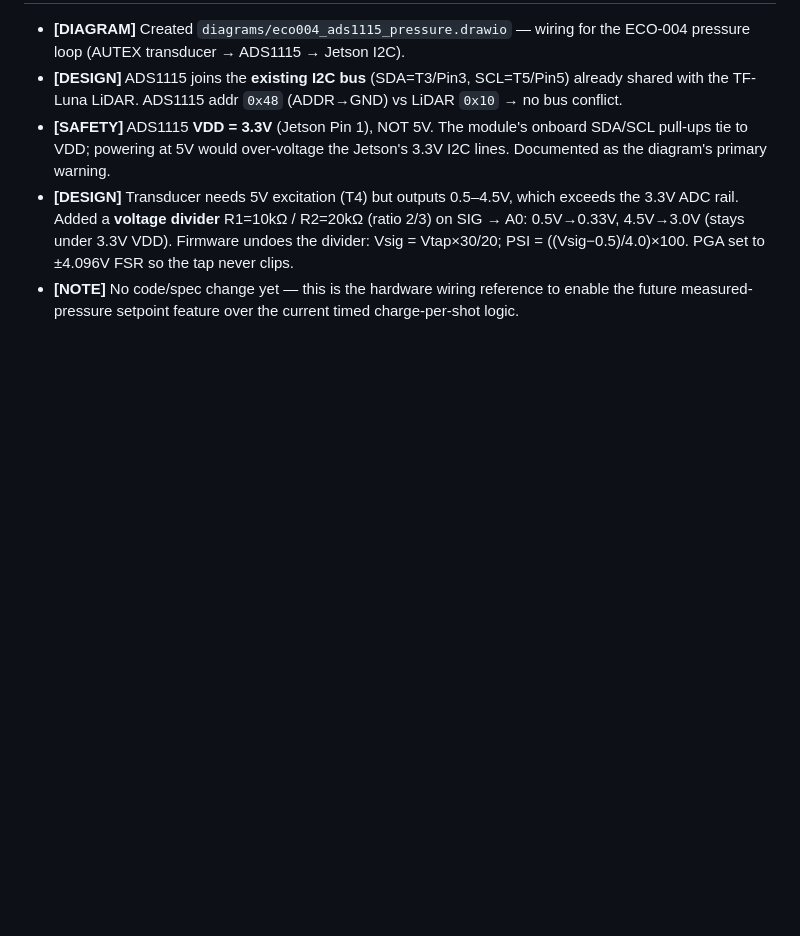
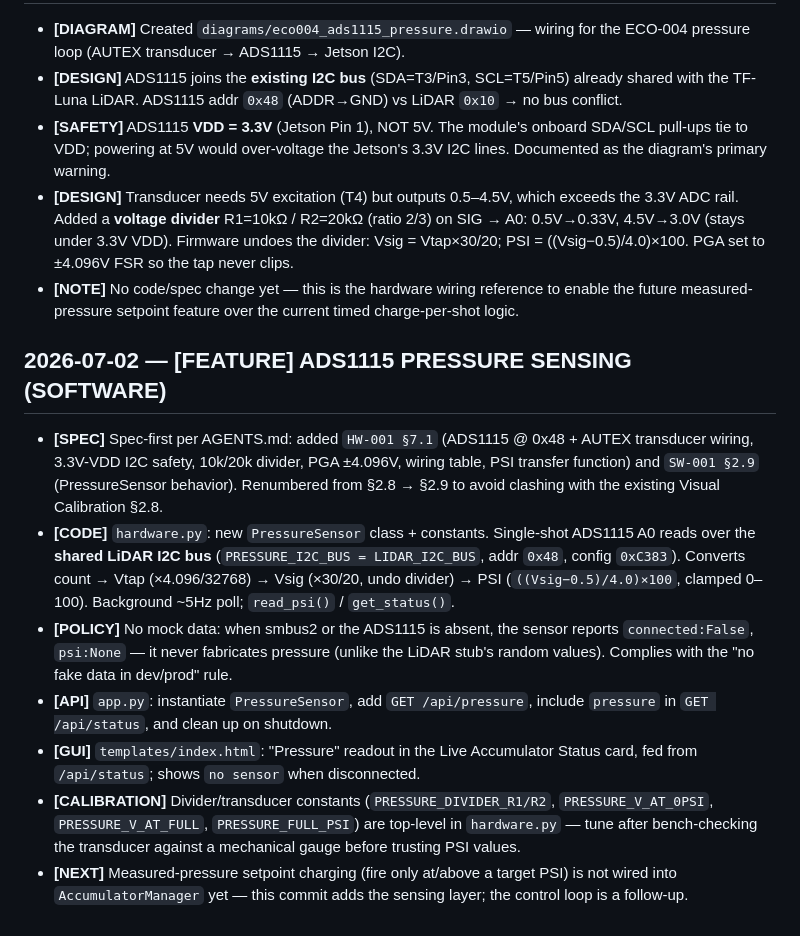
Before and after one commit to main-salman/dropMosquitoes, a Markdown page: docs/HISTORY.md, the part around the change. Rendered like a GitHub page; blank space fills up the shorter version.

Commit message:
docs(ECO-004): log ADS1115 pressure sensing feature in HISTORY.md
Records the spec-first flow, PressureSensor implementation, no-mock policy,
API/GUI wiring, calibration constants, and the pending setpoint-control follow-up.

Co-authored-by: Cursor <cursoragent@cursor.com>

```diff
--- a/docs/HISTORY.md
+++ b/docs/HISTORY.md
@@ -803,3 +803,12 @@ Three factors combine to make sub-10ms relay-gated diaphragm pump shots inherent
 - **[SAFETY]** ADS1115 **VDD = 3.3V** (Jetson Pin 1), NOT 5V. The module's onboard SDA/SCL pull-ups tie to VDD; powering at 5V would over-voltage the Jetson's 3.3V I2C lines. Documented as the diagram's primary warning.
 - **[DESIGN]** Transducer needs 5V excitation (T4) but outputs 0.5–4.5V, which exceeds the 3.3V ADC rail. Added a **voltage divider** R1=10kΩ / R2=20kΩ (ratio 2/3) on SIG → A0: 0.5V→0.33V, 4.5V→3.0V (stays under 3.3V VDD). Firmware undoes the divider: Vsig = Vtap×30/20; PSI = ((Vsig−0.5)/4.0)×100. PGA set to ±4.096V FSR so the tap never clips.
 - **[NOTE]** No code/spec change yet — this is the hardware wiring reference to enable the future measured-pressure setpoint feature over the current timed charge-per-shot logic.
+
+## 2026-07-02 — [FEATURE] ADS1115 PRESSURE SENSING (SOFTWARE)
+- **[SPEC]** Spec-first per AGENTS.md: added `HW-001 §7.1` (ADS1115 @ 0x48 + AUTEX transducer wiring, 3.3V-VDD I2C safety, 10k/20k divider, PGA ±4.096V, wiring table, PSI transfer function) and `SW-001 §2.9` (PressureSensor behavior). Renumbered from §2.8 → §2.9 to avoid clashing with the existing Visual Calibration §2.8.
+- **[CODE]** `hardware.py`: new `PressureSensor` class + constants. Single-shot ADS1115 A0 reads over the **shared LiDAR I2C bus** (`PRESSURE_I2C_BUS = LIDAR_I2C_BUS`, addr `0x48`, config `0xC383`). Converts count → Vtap (×4.096/32768) → Vsig (×30/20, undo divider) → PSI (`((Vsig−0.5)/4.0)×100`, clamped 0–100). Background ~5Hz poll; `read_psi()` / `get_status()`.
+- **[POLICY]** No mock data: when smbus2 or the ADS1115 is absent, the sensor reports `connected:False`, `psi:None` — it never fabricates pressure (unlike the LiDAR stub's random values). Complies with the "no fake data in dev/prod" rule.
+- **[API]** `app.py`: instantiate `PressureSensor`, add `GET /api/pressure`, include `pressure` in `GET /api/status`, and clean up on shutdown.
+- **[GUI]** `templates/index.html`: "Pressure" readout in the Live Accumulator Status card, fed from `/api/status`; shows `no sensor` when disconnected.
+- **[CALIBRATION]** Divider/transducer constants (`PRESSURE_DIVIDER_R1/R2`, `PRESSURE_V_AT_0PSI`, `PRESSURE_V_AT_FULL`, `PRESSURE_FULL_PSI`) are top-level in `hardware.py` — tune after bench-checking the transducer against a mechanical gauge before trusting PSI values.
+- **[NEXT]** Measured-pressure setpoint charging (fire only at/above a target PSI) is not wired into `AccumulatorManager` yet — this commit adds the sensing layer; the control loop is a follow-up.
```
